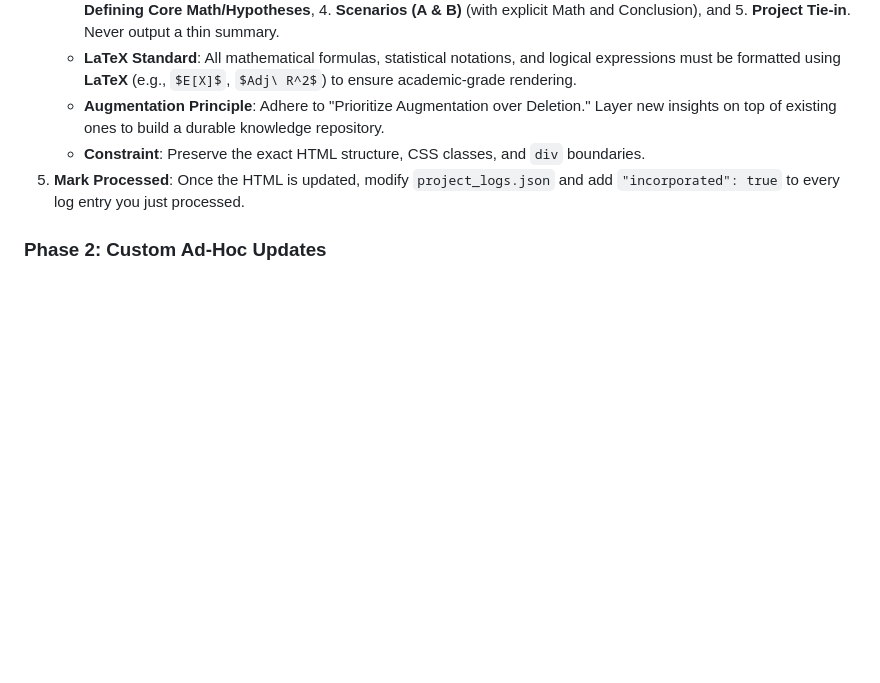
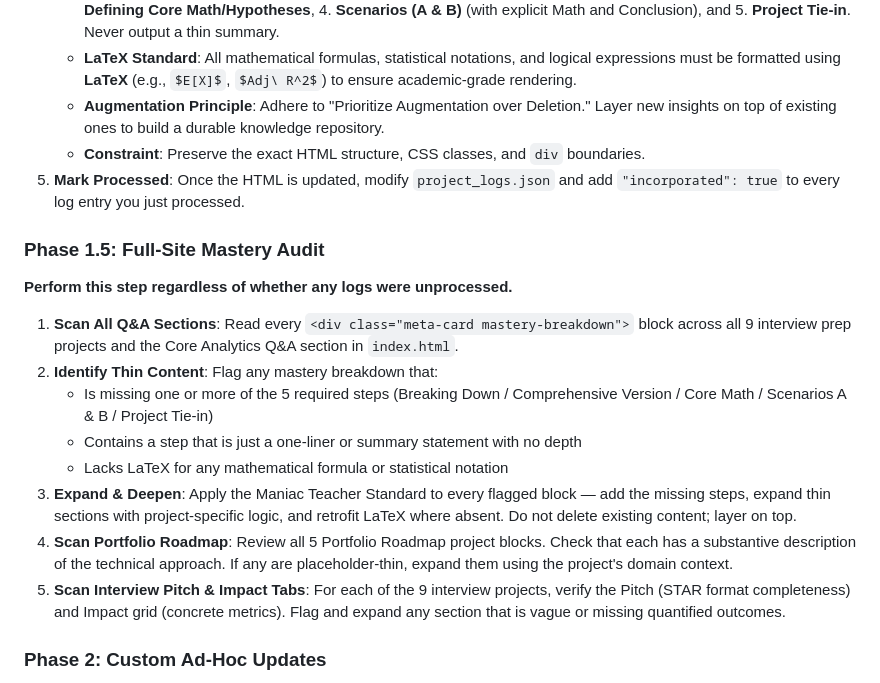
Before and after one commit to BhurkeSiddhesh/career-hub, a Markdown page: .agents/workflows/project-evolver.md, the part around the change. GitHub-like rendering; blank space fills up the shorter version.

Commit message:
feat(agents): add Phase 1.5 full-site mastery audit to project-evolver workflow
Ensures every Q&A mastery breakdown, Portfolio Roadmap entry, and Interview
Pitch/Impact tab is scanned and expanded on every run — not just log-driven sections.

Co-Authored-By: Claude Sonnet 4.6 <noreply@anthropic.com>

```diff
--- a/.agents/workflows/project-evolver.md
+++ b/.agents/workflows/project-evolver.md
@@ -31,6 +31,18 @@ Send the following prompt to the agent in your chat:
    - **Constraint**: Preserve the exact HTML structure, CSS classes, and `div` boundaries.
 5. **Mark Processed**: Once the HTML is updated, modify `project_logs.json` and add `"incorporated": true` to every log entry you just processed.
 
+### Phase 1.5: Full-Site Mastery Audit
+**Perform this step regardless of whether any logs were unprocessed.**
+
+1. **Scan All Q&A Sections**: Read every `<div class="meta-card mastery-breakdown">` block across all 9 interview prep projects and the Core Analytics Q&A section in `index.html`.
+2. **Identify Thin Content**: Flag any mastery breakdown that:
+   - Is missing one or more of the 5 required steps (Breaking Down / Comprehensive Version / Core Math / Scenarios A & B / Project Tie-in)
+   - Contains a step that is just a one-liner or summary statement with no depth
+   - Lacks LaTeX for any mathematical formula or statistical notation
+3. **Expand & Deepen**: Apply the Maniac Teacher Standard to every flagged block — add the missing steps, expand thin sections with project-specific logic, and retrofit LaTeX where absent. Do not delete existing content; layer on top.
+4. **Scan Portfolio Roadmap**: Review all 5 Portfolio Roadmap project blocks. Check that each has a substantive description of the technical approach. If any are placeholder-thin, expand them using the project's domain context.
+5. **Scan Interview Pitch & Impact Tabs**: For each of the 9 interview projects, verify the Pitch (STAR format completeness) and Impact grid (concrete metrics). Flag and expand any section that is vague or missing quantified outcomes.
+
 ### Phase 2: Custom Ad-Hoc Updates
 1. **Analyze Chat Input**: Review the user's prompt that triggered this workflow.
 2. **Apply Custom Edits**: Execute any explicit ad-hoc requests (e.g., UI tweaks, roadmap updates, theme changes).
```
